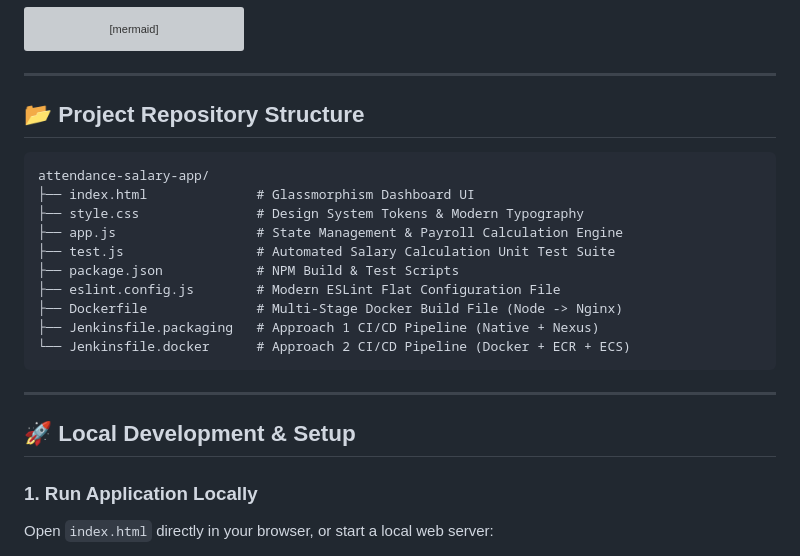
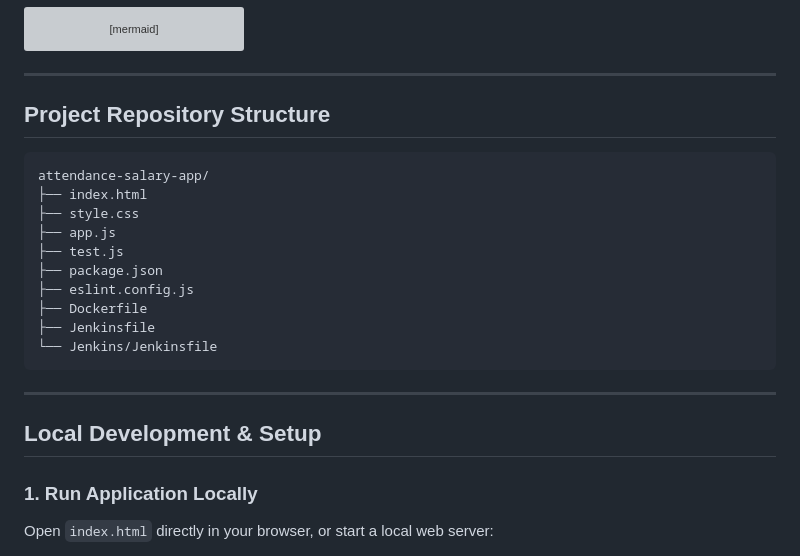
Before and after one commit to Mamoonkhan11/Jenkins_app_cicd_deployment, a Markdown page: README.md, the part around one of its changes. Rendered like a GitHub page; grey boxes are pictures that could not be loaded.

Commit message:
Reinstate README

````diff
--- a/README.md
+++ b/README.md
@@ -53,24 +53,24 @@ flowchart LR
 
 ---
 
-## 📂 Project Repository Structure
+## Project Repository Structure
 
 ```text
 attendance-salary-app/
-├── index.html              # Glassmorphism Dashboard UI
-├── style.css               # Design System Tokens & Modern Typography
-├── app.js                  # State Management & Payroll Calculation Engine
-├── test.js                 # Automated Salary Calculation Unit Test Suite
-├── package.json            # NPM Build & Test Scripts
-├── eslint.config.js        # Modern ESLint Flat Configuration File
-├── Dockerfile              # Multi-Stage Docker Build File (Node -> Nginx)
-├── Jenkinsfile.packaging   # Approach 1 CI/CD Pipeline (Native + Nexus)
-└── Jenkinsfile.docker      # Approach 2 CI/CD Pipeline (Docker + ECR + ECS)
+├── index.html
+├── style.css
+├── app.js
+├── test.js
+├── package.json
+├── eslint.config.js
+├── Dockerfile
+├── Jenkinsfile
+└── Jenkins/Jenkinsfile
 ```
 
 ---
 
-## 🚀 Local Development & Setup
+## Local Development & Setup
 
 ### 1. Run Application Locally
 Open `index.html` directly in your browser, or start a local web server:
````
Also changed, not shown: other parts of README.md (+5 -5 lines).
